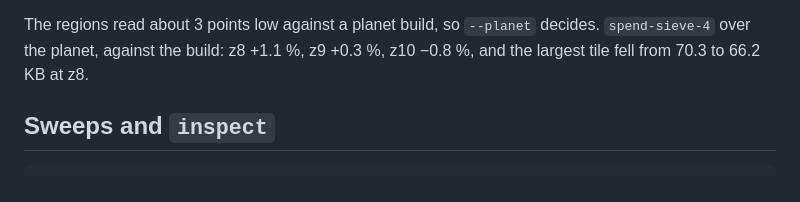
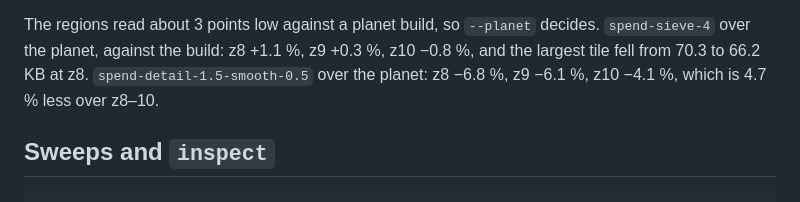
Before and after one commit to versatiles-org/landcover-vectors, a Markdown page: doc/TUNING.md, the part around the change. Drawn GitHub-style.

Commit message:
docs: add the planet size of the combined outline variant

```diff
--- a/doc/TUNING.md
+++ b/doc/TUNING.md
@@ -152,6 +152,7 @@ is the outlines' turning per length, sharp the share of sharp corners, axis the
 
 The regions read about 3 points low against a planet build, so `--planet` decides. `spend-sieve-4` over the planet,
 against the build: z8 +1.1 %, z9 +0.3 %, z10 −0.8 %, and the largest tile fell from 70.3 to 66.2 KB at z8.
+`spend-detail-1.5-smooth-0.5` over the planet: z8 −6.8 %, z9 −6.1 %, z10 −4.1 %, which is 4.7 % less over z8–10.
 
 ## Sweeps and `inspect`
 
```
